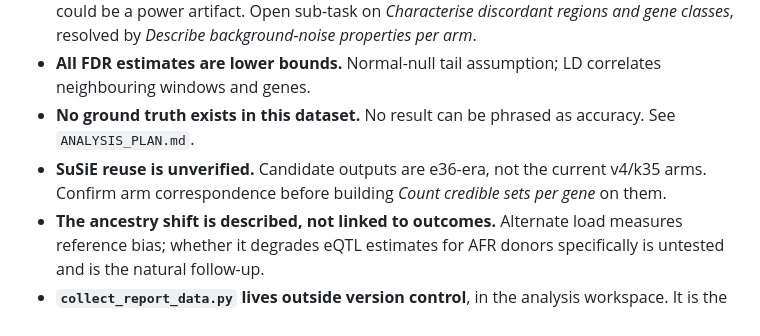
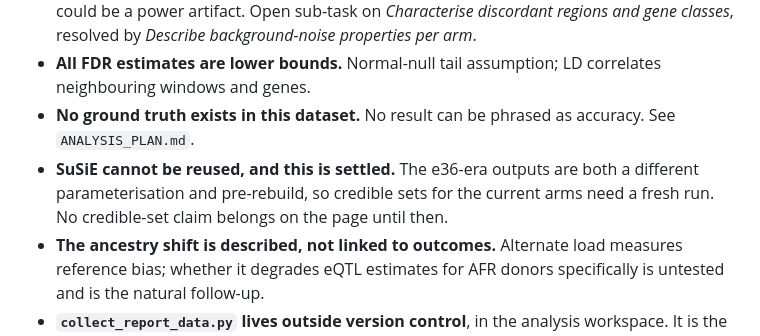
Before and after one commit to JosephLalli/brainvar-t2t-eqtl-report, a Markdown page: docs/STATE.md, the part around the change. GitHub-like rendering.

```diff
--- a/docs/STATE.md
+++ b/docs/STATE.md
@@ -54,8 +54,9 @@ aligner axis.
   neighbouring windows and genes.
 - **No ground truth exists in this dataset.** No result can be phrased as accuracy. See
   `ANALYSIS_PLAN.md`.
-- **SuSiE reuse is unverified.** Candidate outputs are e36-era, not the current v4/k35 arms.
-  Confirm arm correspondence before building *Count credible sets per gene* on them.
+- **SuSiE cannot be reused, and this is settled.** The e36-era outputs are both a
+  different parameterisation and pre-rebuild, so credible sets for the current arms
+  need a fresh run. No credible-set claim belongs on the page until then.
 - **The ancestry shift is described, not linked to outcomes.** Alternate load measures reference bias; whether it degrades eQTL estimates for AFR donors specifically is untested and is the natural follow-up.
 - **`collect_report_data.py` lives outside version control**, in the analysis workspace. It is
   the single point of failure for reproducing the page. Moving it into this repo is a small,
```
Also changed, not shown: docs/ANALYSIS_PLAN.md (+17 -6 lines).
